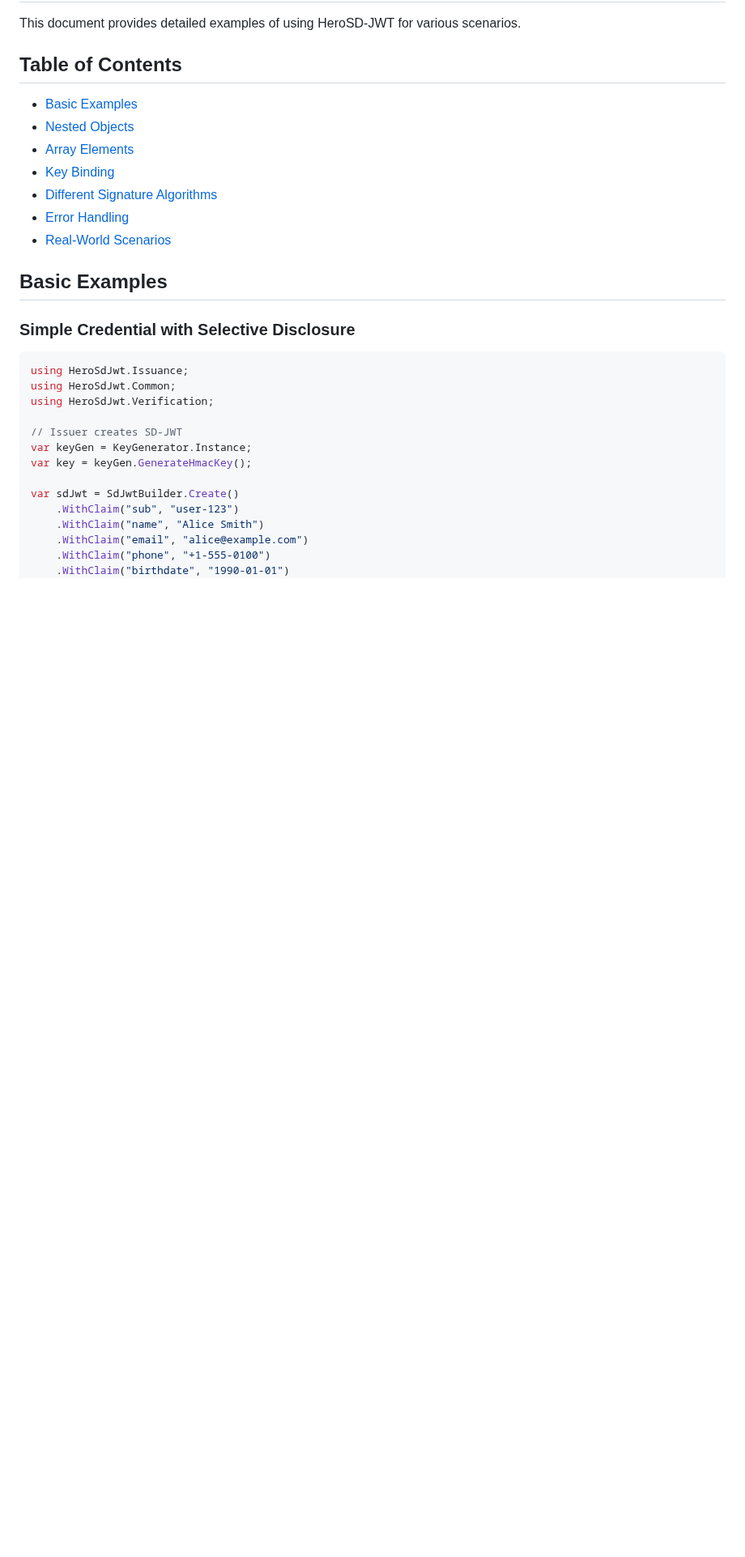
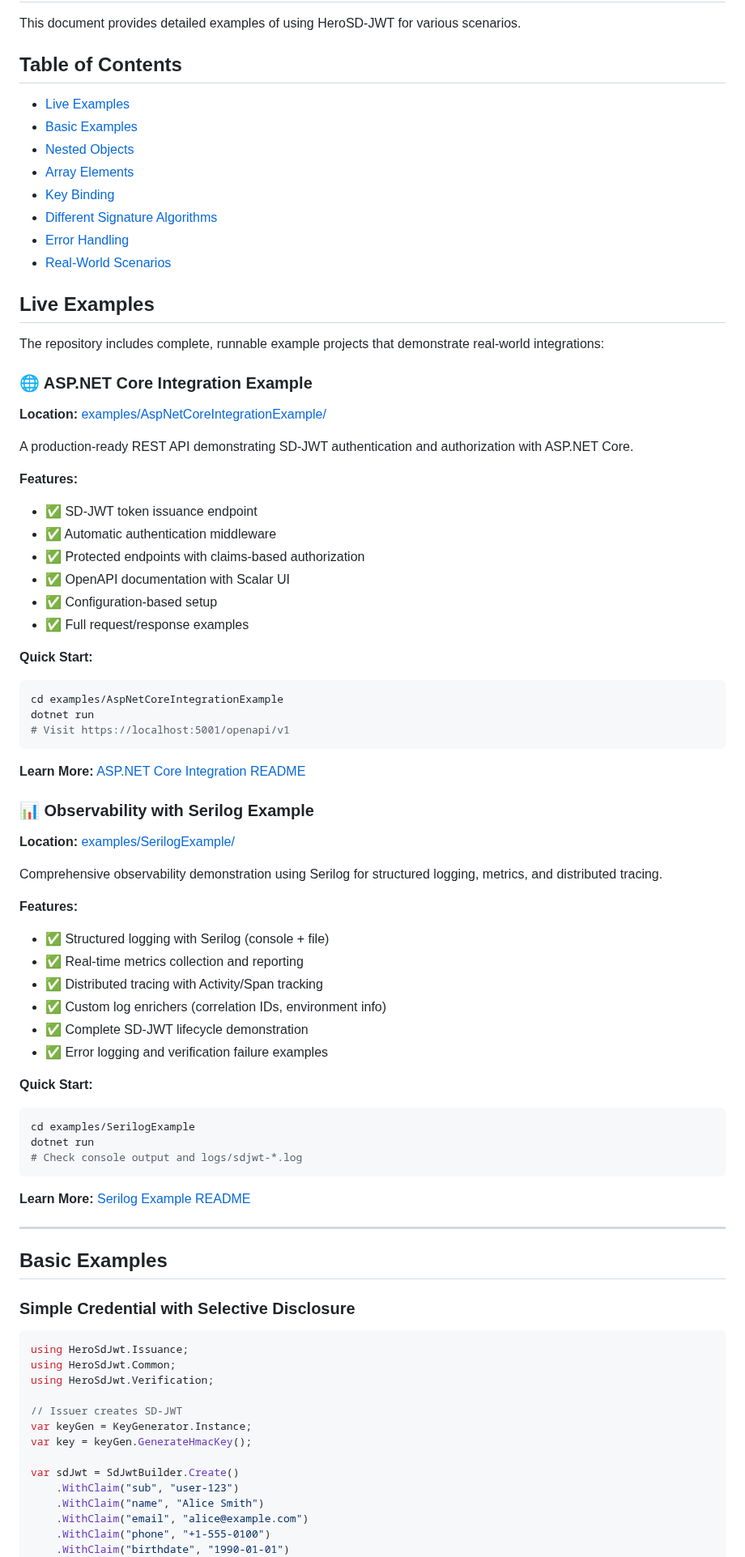
Before and after one commit to KoalaFacts/HeroSD-JWT, a Markdown page: docs/users/examples.md, the part around the change. Shown at 81% size. GitHub-like rendering; blank space fills up the shorter version.

Commit message:
docs: improve examples documentation and fix broken links
Fixed documentation issues and enhanced example discoverability:

1. Fixed broken documentation links in main README.md
   - Corrected paths from docs/*.md to docs/users/*.md
   - Links now point to correct locations for all user documentation

2. Added comprehensive "Live Examples" section to docs/users/examples.md
   - Highlighted ASP.NET Core Integration Example with features and quick start
   - Highlighted Serilog Observability Example with features and quick start
   - Positioned prominently at top of examples documentation
   - Includes direct links to example directories and their READMEs

3. Updated .NET version references in example READMEs
   - Changed from ".NET 9.0 SDK or later" to ".NET 8.0 SDK or later"
   - Explicitly mentions support for .NET 8.0 LTS, 9.0, and 10.0
   - Aligns with multi-targeting strategy

All documentation links verified and build passes with 0 warnings/errors.

🤖 Generated with [Claude Code](https://claude.com/claude-code)

Co-Authored-By: Claude <noreply@anthropic.com>

````diff
--- a/docs/users/examples.md
+++ b/docs/users/examples.md
@@ -4,6 +4,7 @@ This document provides detailed examples of using HeroSD-JWT for various scenari
 
 ## Table of Contents
 
+- [Live Examples](#live-examples)
 - [Basic Examples](#basic-examples)
 - [Nested Objects](#nested-objects)
 - [Array Elements](#array-elements)
@@ -11,6 +12,58 @@ This document provides detailed examples of using HeroSD-JWT for various scenari
 - [Different Signature Algorithms](#different-signature-algorithms)
 - [Error Handling](#error-handling)
 - [Real-World Scenarios](#real-world-scenarios)
+
+## Live Examples
+
+The repository includes complete, runnable example projects that demonstrate real-world integrations:
+
+### 🌐 ASP.NET Core Integration Example
+
+**Location:** [examples/AspNetCoreIntegrationExample/](../../examples/AspNetCoreIntegrationExample/)
+
+A production-ready REST API demonstrating SD-JWT authentication and authorization with ASP.NET Core.
+
+**Features:**
+- ✅ SD-JWT token issuance endpoint
+- ✅ Automatic authentication middleware
+- ✅ Protected endpoints with claims-based authorization
+- ✅ OpenAPI documentation with Scalar UI
+- ✅ Configuration-based setup
+- ✅ Full request/response examples
+
+**Quick Start:**
+```bash
+cd examples/AspNetCoreIntegrationExample
+dotnet run
+# Visit https://localhost:5001/openapi/v1
+```
+
+**Learn More:** [ASP.NET Core Integration README](../../examples/AspNetCoreIntegrationExample/README.md)
+
+### 📊 Observability with Serilog Example
+
+**Location:** [examples/SerilogExample/](../../examples/SerilogExample/)
+
+Comprehensive observability demonstration using Serilog for structured logging, metrics, and distributed tracing.
+
+**Features:**
+- ✅ Structured logging with Serilog (console + file)
+- ✅ Real-time metrics collection and reporting
+- ✅ Distributed tracing with Activity/Span tracking
+- ✅ Custom log enrichers (correlation IDs, environment info)
+- ✅ Complete SD-JWT lifecycle demonstration
+- ✅ Error logging and verification failure examples
+
+**Quick Start:**
+```bash
+cd examples/SerilogExample
+dotnet run
+# Check console output and logs/sdjwt-*.log
+```
+
+**Learn More:** [Serilog Example README](../../examples/SerilogExample/README.md)
+
+---
 
 ## Basic Examples
 
````
Also changed, not shown: README.md (+4 -4 lines), examples/AspNetCoreIntegrationExample/README.md (+1 -1 lines).
